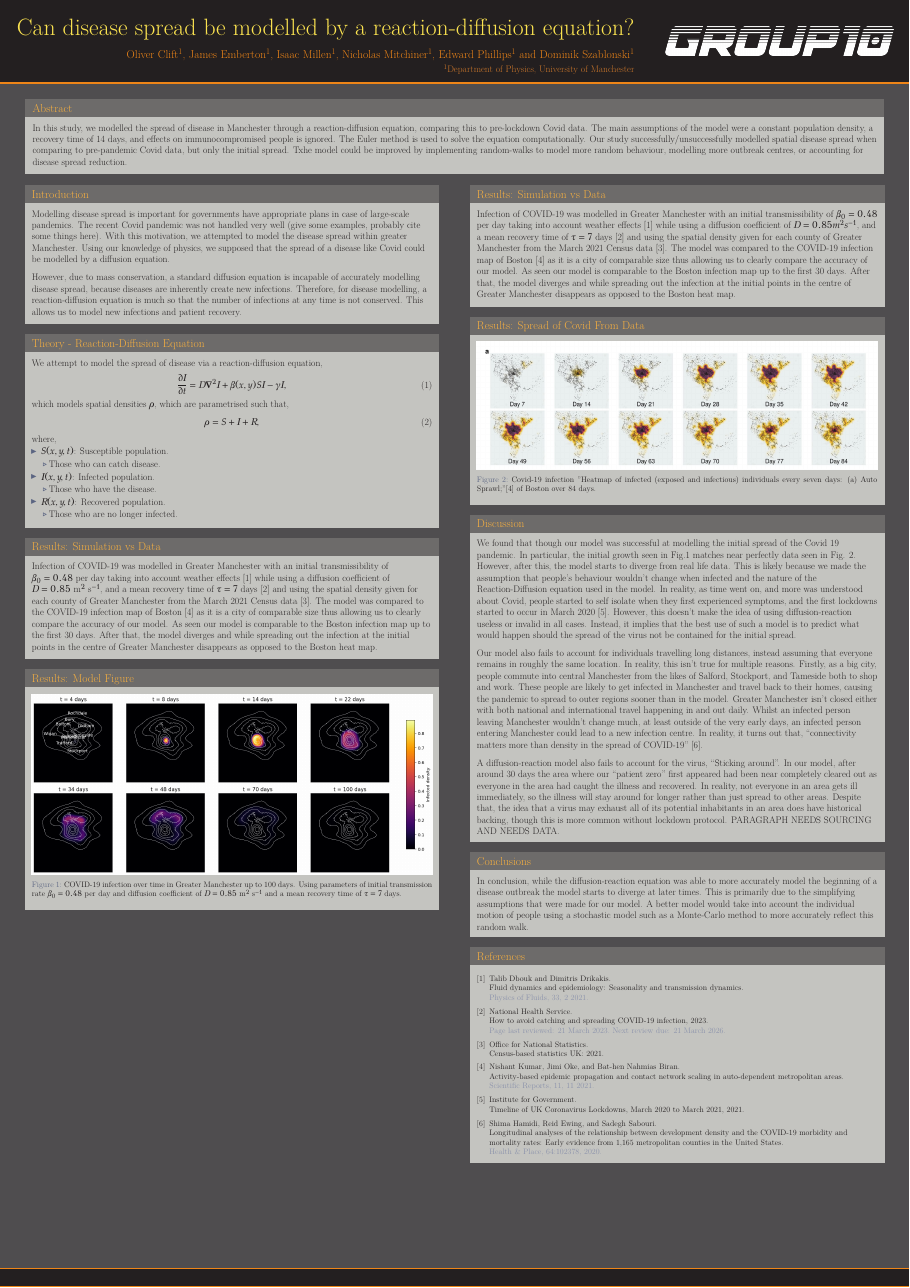
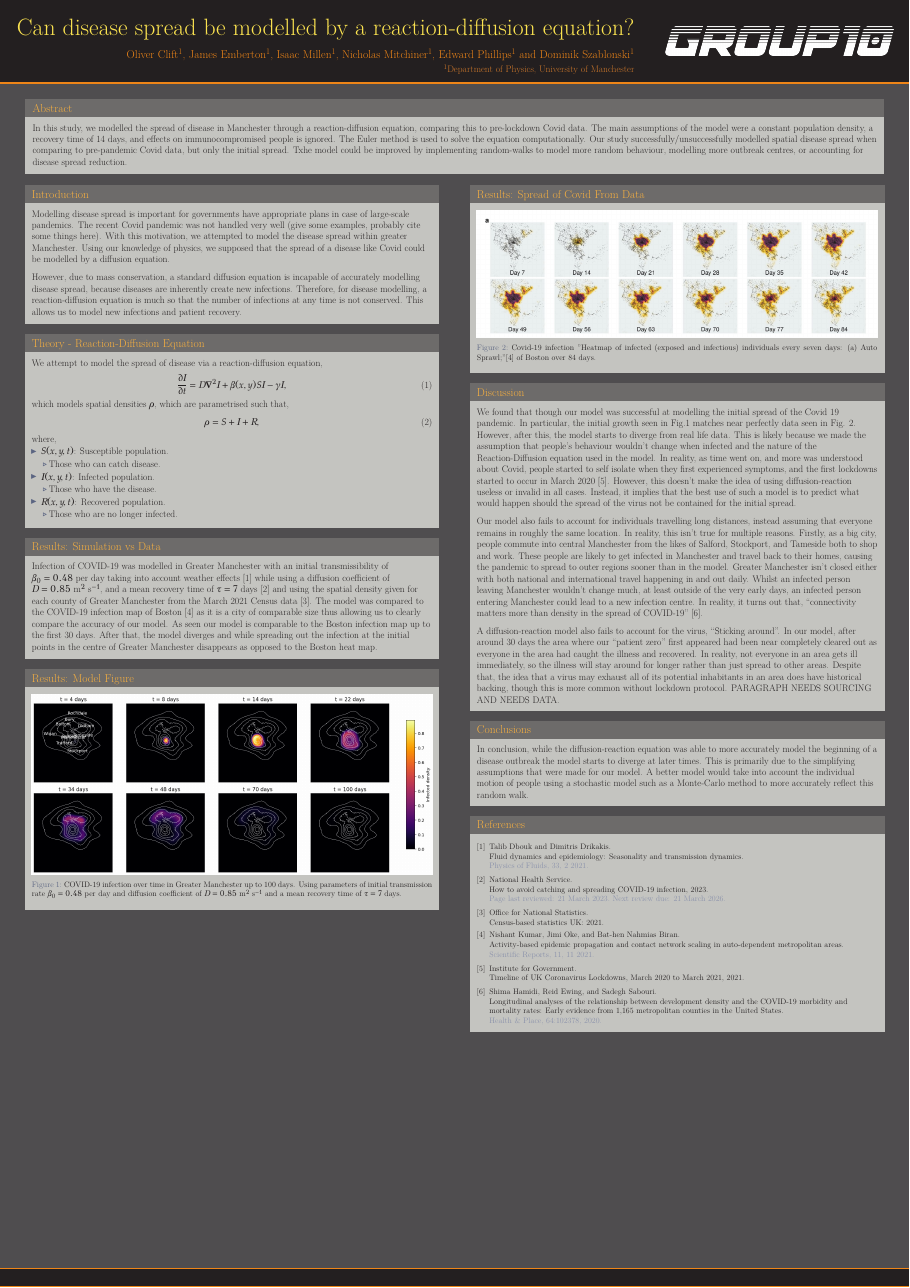
Before and after one commit to JamesEmberton/GeneralPhysics, a LaTeX poster (Poster/template.tex): the whole page. The pictures show the PDF file Poster/template.pdf that the author committed with the source.

Commit message:
Removed duplicated results block

```diff
--- a/Poster/template.tex
+++ b/Poster/template.tex
@@ -162,17 +162,6 @@
 %	RESULTS
 %----------------------------------------------------------------------------------------
 
-
-\begin{block}{Results: Simulation vs Data}
-	Infection of COVID-19 was modelled in Greater Manchester with an initial transmissibility of $\beta_0 =0.48$ per day taking into account weather effects \cite{TALIB2021}
-	while using a diffusion coefficient of $D=0.85 m^{2} s^{-1}$, and a mean recovery time of $\tau = 7$ days \cite{NHS2023}
-	and using the spatial density given for each county of Greater Manchester from the March 2021 Census data \cite{CENSUS2021}.
-	The model was compared to the COVID-19 infection map of Boston \cite{KUMAR2021} as it is a city of comparable size thus allowing us to
-	clearly compare the accuracy of our model. As seen our model is comparable to the Boston infection map up to the first 30 days.
-	After that, the model diverges and while spreading out the infection at the initial points in the centre of Greater Manchester
-	disappears as opposed to the Boston heat map.
-\end{block}
-
 %------------------------------------------------
 
 \begin{block}{Results: Spread of Covid From Data}
```
Also changed, not shown: Poster/template.pdf, 3 other files.
